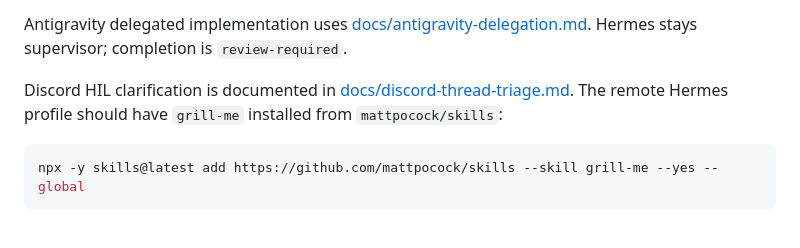
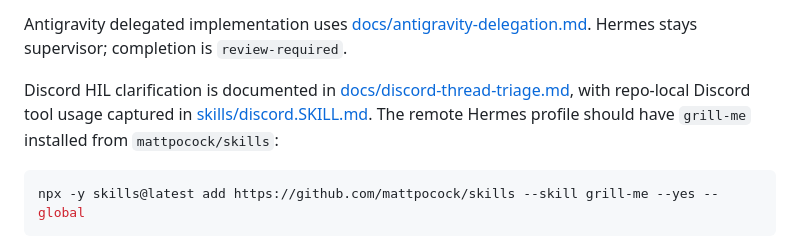
Before and after one commit to BoBeenLee/hermes-workspace, a Markdown page: README.md, the part around the change. Rendered like a GitHub page.

Commit message:
Add Discord skill guidance

````diff
--- a/README.md
+++ b/README.md
@@ -85,7 +85,7 @@ Each task leaves a completion note with the branch/worktree, changed files or re
 
 Antigravity delegated implementation uses [docs/antigravity-delegation.md](docs/antigravity-delegation.md). Hermes stays supervisor; completion is `review-required`.
 
-Discord HIL clarification is documented in [docs/discord-thread-triage.md](docs/discord-thread-triage.md). The remote Hermes profile should have `grill-me` installed from `mattpocock/skills`:
+Discord HIL clarification is documented in [docs/discord-thread-triage.md](docs/discord-thread-triage.md), with repo-local Discord tool usage captured in [skills/discord.SKILL.md](skills/discord.SKILL.md). The remote Hermes profile should have `grill-me` installed from `mattpocock/skills`:
 
 ```bash
 npx -y skills@latest add https://github.com/mattpocock/skills --skill grill-me --yes --global
````
Also changed, not shown: skills/discord.SKILL.md (added, +277 -0 lines).
